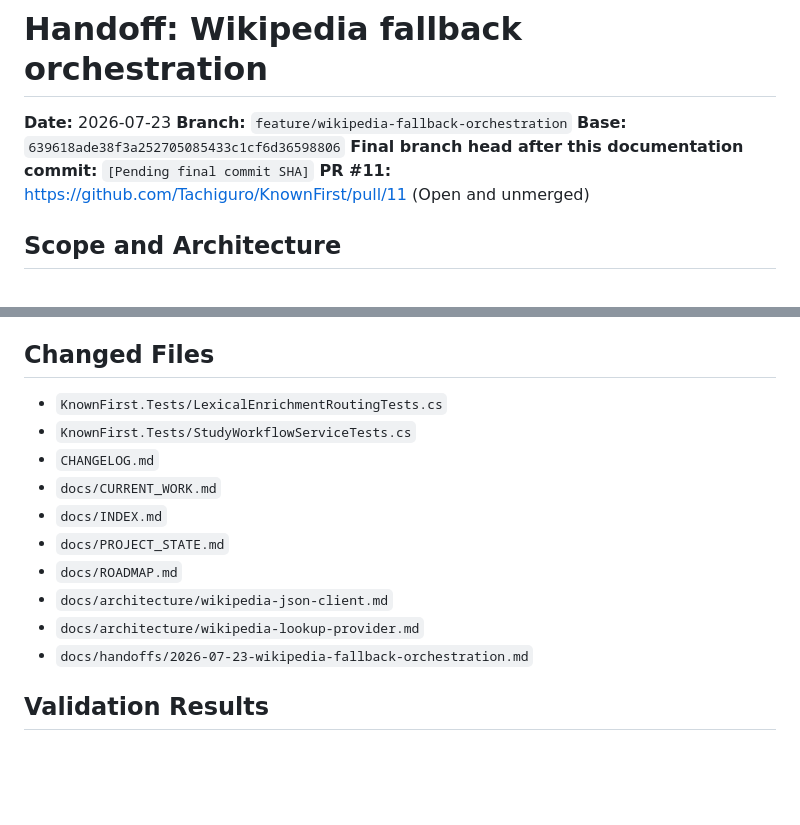
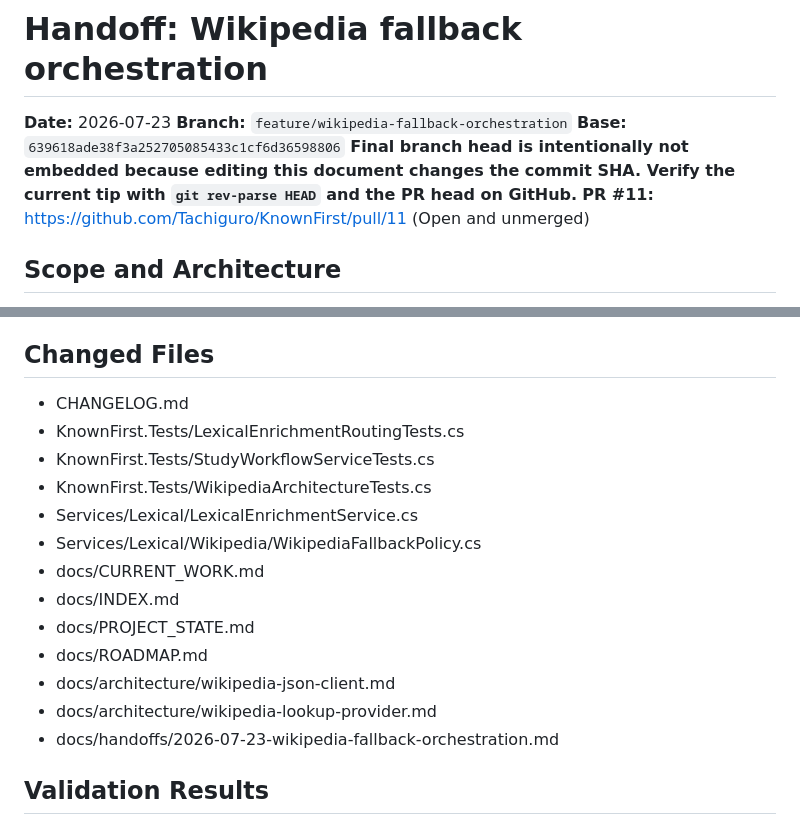
Before and after one commit to Tachiguro/KnownFirst, a Markdown page: docs/handoffs/2026-07-23-wikipedia-fallback-orchestration.md, 2 parts joined by grey strips. Rendered like a GitHub page; blank space fills up the shorter version.

Commit message:
docs: remove self-referential fallback handoff placeholders

```diff
--- a/docs/handoffs/2026-07-23-wikipedia-fallback-orchestration.md
+++ b/docs/handoffs/2026-07-23-wikipedia-fallback-orchestration.md
@@ -3,7 +3,7 @@
 **Date:** 2026-07-23
 **Branch:** `feature/wikipedia-fallback-orchestration`
 **Base:** `639618ade38f3a252705085433c1cf6d36598806`
-**Final branch head after this documentation commit:** `[Pending final commit SHA]`
+**Final branch head is intentionally not embedded because editing this document changes the commit SHA. Verify the current tip with `git rev-parse HEAD` and the PR head on GitHub.**
 **PR #11:** https://github.com/Tachiguro/KnownFirst/pull/11 (Open and unmerged)
 
 ## Scope and Architecture
@@ -31,16 +31,19 @@ The core architecture correctly places the Wikipedia fallback behind Wiktionary
 - In `LexicalLookupMode.DefinitionAndTranslation`, the `TargetTitleCandidate` from the language link is not saved as a translation.
 
 ## Changed Files
-- `KnownFirst.Tests/LexicalEnrichmentRoutingTests.cs`
-- `KnownFirst.Tests/StudyWorkflowServiceTests.cs`
-- `CHANGELOG.md`
-- `docs/CURRENT_WORK.md`
-- `docs/INDEX.md`
-- `docs/PROJECT_STATE.md`
-- `docs/ROADMAP.md`
-- `docs/architecture/wikipedia-json-client.md`
-- `docs/architecture/wikipedia-lookup-provider.md`
-- `docs/handoffs/2026-07-23-wikipedia-fallback-orchestration.md`
+- CHANGELOG.md
+- KnownFirst.Tests/LexicalEnrichmentRoutingTests.cs
+- KnownFirst.Tests/StudyWorkflowServiceTests.cs
+- KnownFirst.Tests/WikipediaArchitectureTests.cs
+- Services/Lexical/LexicalEnrichmentService.cs
+- Services/Lexical/Wikipedia/WikipediaFallbackPolicy.cs
+- docs/CURRENT_WORK.md
+- docs/INDEX.md
+- docs/PROJECT_STATE.md
+- docs/ROADMAP.md
+- docs/architecture/wikipedia-json-client.md
+- docs/architecture/wikipedia-lookup-provider.md
+- docs/handoffs/2026-07-23-wikipedia-fallback-orchestration.md
 
 ## Validation Results
 
```
Also changed, not shown: docs/CURRENT_WORK.md (+1 -1 lines).
